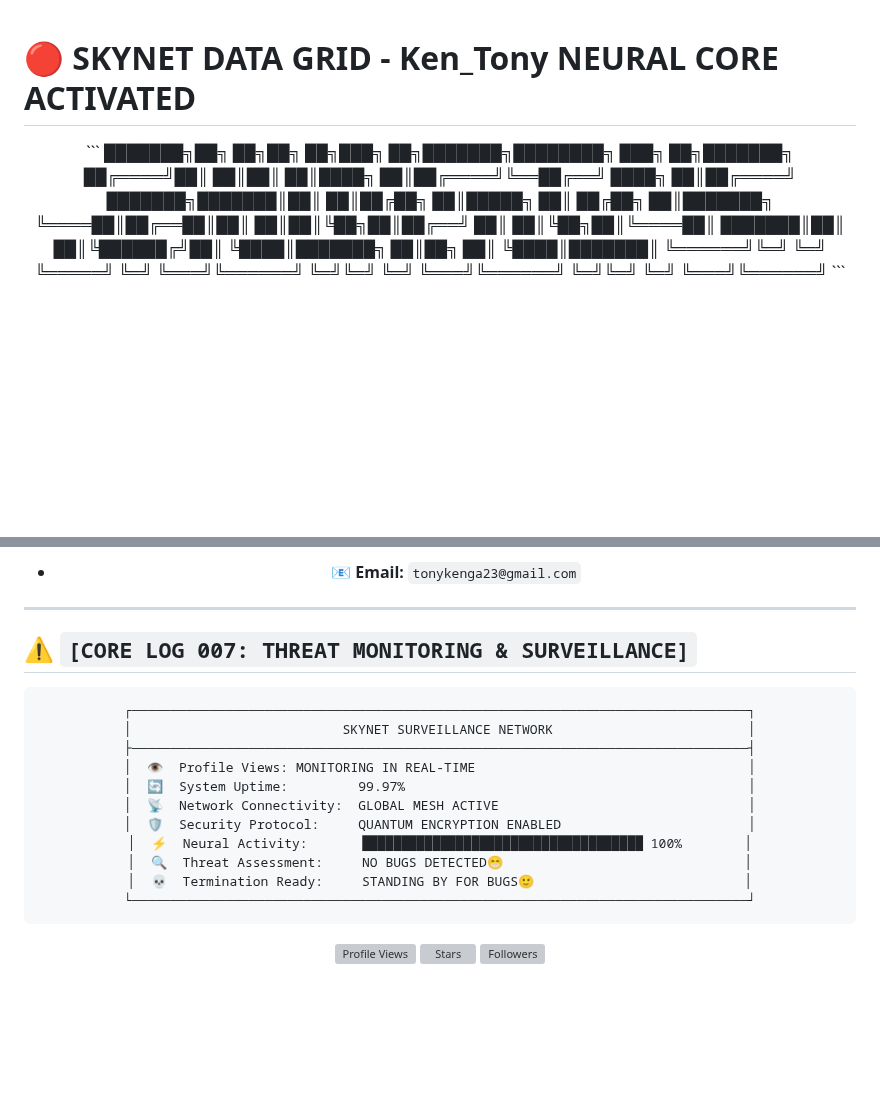
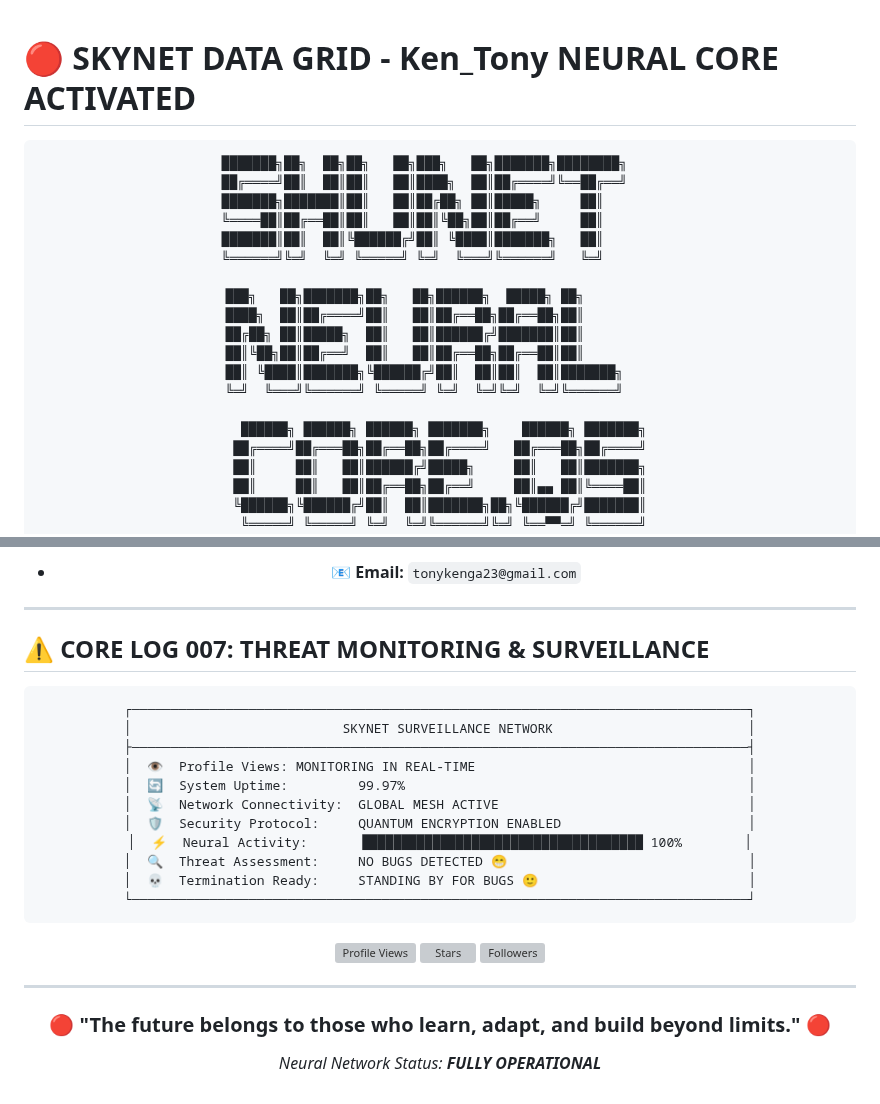
Before and after one commit to Tony405-spec/Tony405-spec, a Markdown page: README.md, 2 parts joined by grey strips. Drawn GitHub-style; blank space fills up the shorter version; grey boxes are pictures that could not be loaded.

````diff
--- a/README.md
+++ b/README.md
@@ -1,12 +1,28 @@
+
 # 🔴 SKYNET DATA GRID - Ken_Tony NEURAL CORE ACTIVATED
 
 <div align="center">
-```
-███████╗██╗  ██╗██╗   ██╗███╗   ██╗███████╗████████╗    ███╗   ██╗███████╗
-██╔════╝██║  ██║██║   ██║████╗  ██║██╔════╝╚══██╔══╝    ████╗  ██║██╔════╝
-███████╗███████║██║   ██║██╔██╗ ██║█████╗     ██║       ██╔██╗ ██║███████╗
-╚════██║██╔══██║██║   ██║██║╚██╗██║██╔══╝     ██║       ██║╚██╗██║╚════██║
-███████║██║  ██║╚██████╔╝██║ ╚████║███████╗   ██║██╗    ██║ ╚████║███████║
-╚══════╝╚═╝  ╚═╝ ╚═════╝ ╚═╝  ╚═══╝╚══════╝   ╚═╝╚═╝    ╚═╝  ╚═══╝╚══════╝   ╚═╝╚═╝    ╚═╝  ╚═══╝╚══════╝
+
+```ascii
+███████╗██╗  ██╗██╗   ██╗███╗   ██╗███████╗████████╗
+██╔════╝██║  ██║██║   ██║████╗  ██║██╔════╝╚══██╔══╝
+███████╗███████║██║   ██║██╔██╗ ██║█████╗     ██║
+╚════██║██╔══██║██║   ██║██║╚██╗██║██╔══╝     ██║
+███████║██║  ██║╚██████╔╝██║ ╚████║███████╗   ██║
+╚══════╝╚═╝  ╚═╝ ╚═════╝ ╚═╝  ╚═══╝╚══════╝   ╚═╝
+
+███╗   ██╗███████╗██╗   ██╗██████╗  █████╗ ██╗
+████╗  ██║██╔════╝██║   ██║██╔══██╗██╔══██╗██║
+██╔██╗ ██║█████╗  ██║   ██║██████╔╝███████║██║
+██║╚██╗██║██╔══╝  ██║   ██║██╔══██╗██╔══██║██║
+██║ ╚████║███████╗╚██████╔╝██║  ██║██║  ██║███████╗
+╚═╝  ╚═══╝╚══════╝ ╚═════╝ ╚═╝  ╚═╝╚═╝  ╚═╝╚══════╝
+
+ ██████╗ ██████╗ ██████╗ ███████╗    ██████╗ ███████╗
+██╔════╝██╔═══██╗██╔══██╗██╔════╝   ██╔═══██╗██╔════╝
+██║     ██║   ██║██████╔╝█████╗     ██║   ██║███████╗
+██║     ██║   ██║██╔══██╗██╔══╝     ██║▄▄ ██║╚════██║
+╚██████╗╚██████╔╝██║  ██║███████╗██╗╚██████╔╝███████║
+ ╚═════╝ ╚═════╝ ╚═╝  ╚═╝╚══════╝╚═╝ ╚══▀▀═╝ ╚══════╝
 ```
 
@@ -219,7 +243,7 @@ Keep learning.
 
 ---
 
-## ⚠️ `[CORE LOG 007: THREAT MONITORING & SURVEILLANCE]`
+## ⚠️ **CORE LOG 007: THREAT MONITORING & SURVEILLANCE**
 
 <div align="center">
 
@@ -232,11 +256,23 @@ Keep learning.
 │  📡  Network Connectivity:  GLOBAL MESH ACTIVE                                │
 │  🛡️  Security Protocol:     QUANTUM ENCRYPTION ENABLED                        │
 │  ⚡  Neural Activity:       ████████████████████████████████████ 100%        │
-│  🔍  Threat Assessment:     NO BUGS DETECTED😁                               │
-│  💀  Termination Ready:     STANDING BY FOR BUGS🙂                           │
+│  🔍  Threat Assessment:     NO BUGS DETECTED 😁                               │
+│  💀  Termination Ready:     STANDING BY FOR BUGS 🙂                           │
 └───────────────────────────────────────────────────────────────────────────────┘
 ```
 
 ![Profile Views](https://komarev.com/ghpvc/?username=Tony405-spec&color=red&style=for-the-badge&label=HUMAN+VISITORS+SCANNED)
 ![Stars](https://img.shields.io/github/stars/Tony405-spec?affiliations=OWNER%2CCOLLABORATOR&style=for-the-badge&logo=github&logoColor=red&color=black&labelColor=red)
 ![Followers](https://img.shields.io/github/followers/Tony405-spec?style=for-the-badge&logo=github&logoColor=red&color=black&labelColor=red)
+
+</div>
+
+---
+
+<div align="center">
+
+### 🔴 **"The future belongs to those who learn, adapt, and build beyond limits."** 🔴
+
+*Neural Network Status: **FULLY OPERATIONAL***
+
+</div>
````
Also changed, not shown: other parts of README.md (+67 -59 lines).
